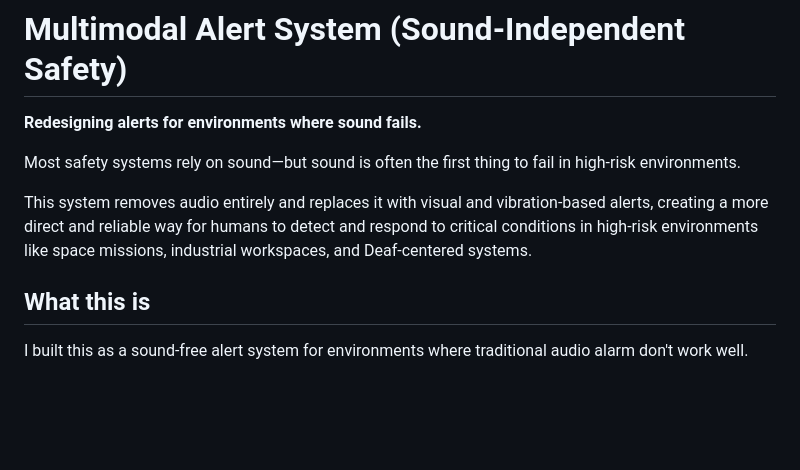
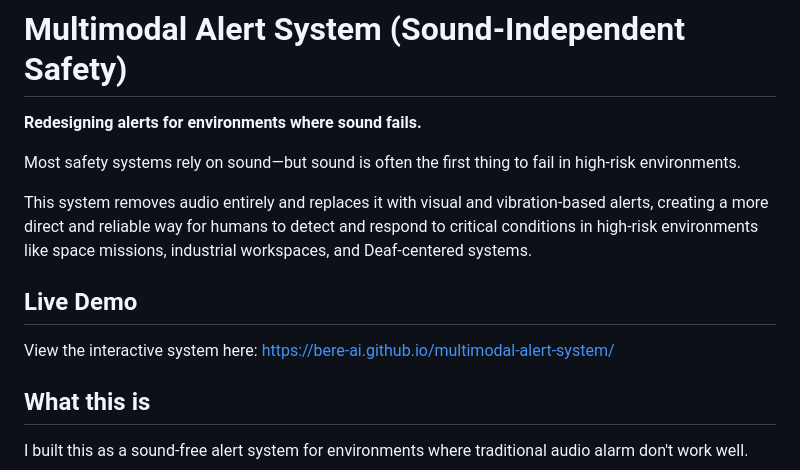
Before and after one commit to bere-ai/multimodal-alert-system, a Markdown page: README.md, the part around the change. Rendered like a GitHub page; blank space fills up the shorter version.

```diff
--- a/README.md
+++ b/README.md
@@ -4,6 +4,11 @@
 Most safety systems rely on sound—but sound is often the first thing to fail in high-risk environments.
 
 This system removes audio entirely and replaces it with visual and vibration-based alerts, creating a more direct and reliable way for humans to detect and respond to critical conditions in high-risk environments like space missions, industrial workspaces, and Deaf-centered systems.
+
+## Live Demo
+View the interactive system here:
+https://bere-ai.github.io/multimodal-alert-system/
+
 ## What this is
 I built this as a sound-free alert system for environments where traditional audio alarm don't work well.
 
```
